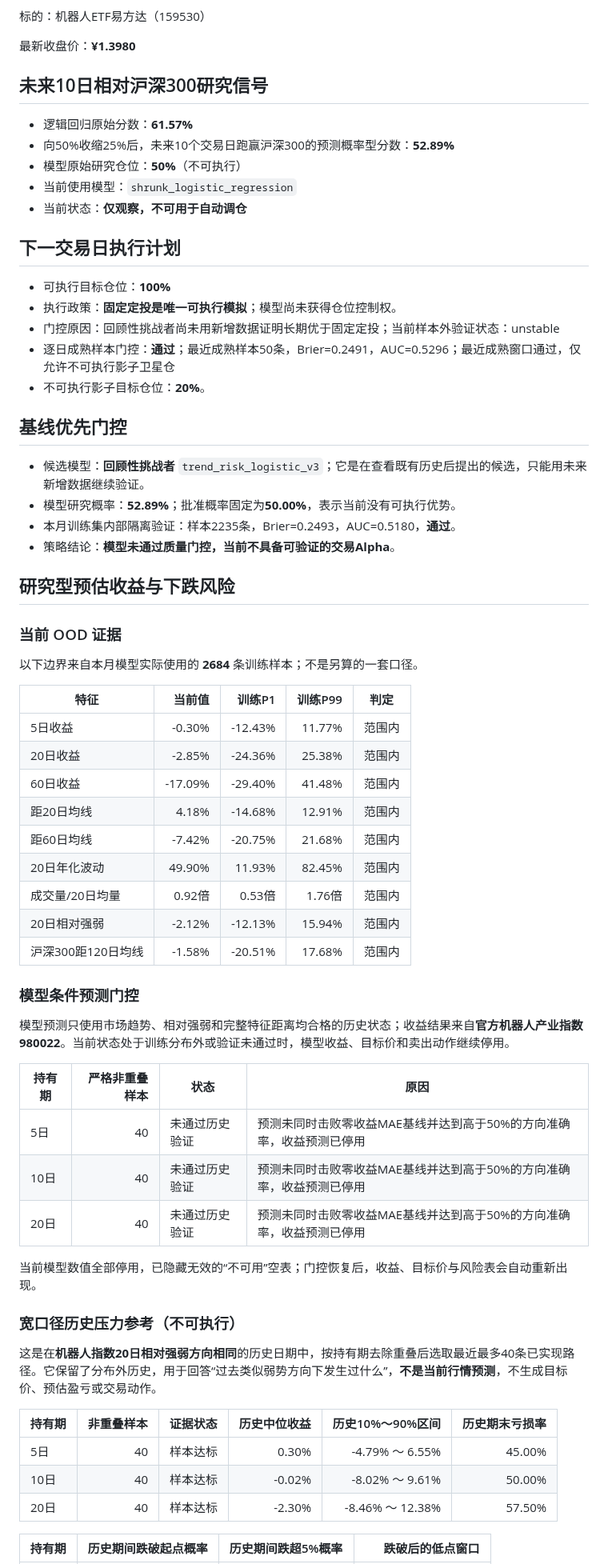
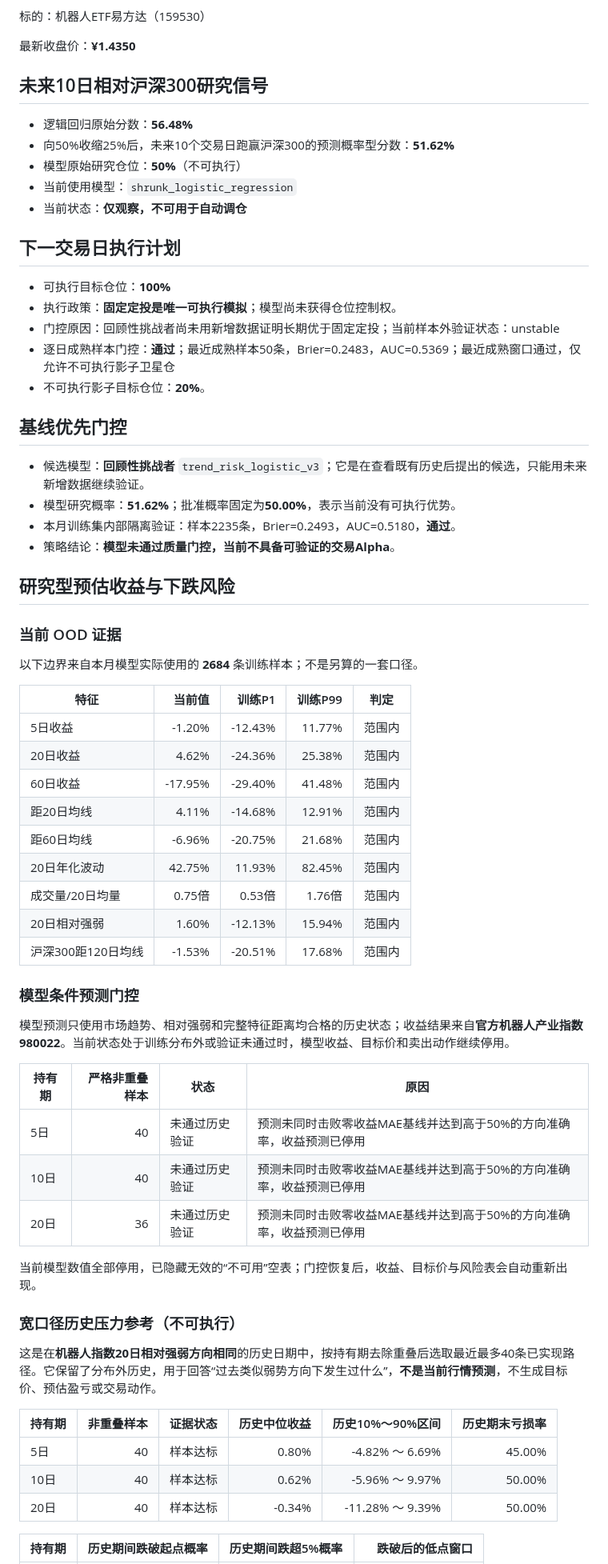
Before and after one commit to GCUeason/robot-quant, a Markdown page: reports/latest.md, the part around one of its changes. Shown at 80% size. Rendered like a GitHub page.

```diff
--- a/reports/latest.md
+++ b/reports/latest.md
@@ -4,12 +4,12 @@
 
 标的：机器人ETF易方达（159530）
 
-最新收盘价：**¥1.3980**
+最新收盘价：**¥1.4350**
 
 ## 未来10日相对沪深300研究信号
 
-- 逻辑回归原始分数：**61.57%**
-- 向50%收缩25%后，未来10个交易日跑赢沪深300的预测概率型分数：**52.89%**
+- 逻辑回归原始分数：**56.48%**
+- 向50%收缩25%后，未来10个交易日跑赢沪深300的预测概率型分数：**51.62%**
 - 模型原始研究仓位：**50%**（不可执行）
 - 当前使用模型：`shrunk_logistic_regression`
 - 当前状态：**仅观察，不可用于自动调仓**
@@ -19,13 +19,13 @@
 - 可执行目标仓位：**100%**
 - 执行政策：**固定定投是唯一可执行模拟**；模型尚未获得仓位控制权。
 - 门控原因：回顾性挑战者尚未用新增数据证明长期优于固定定投；当前样本外验证状态：unstable
-- 逐日成熟样本门控：**通过**；最近成熟样本50条，Brier=0.2491，AUC=0.5296；最近成熟窗口通过，仅允许不可执行影子卫星仓
+- 逐日成熟样本门控：**通过**；最近成熟样本50条，Brier=0.2483，AUC=0.5369；最近成熟窗口通过，仅允许不可执行影子卫星仓
 - 不可执行影子目标仓位：**20%**。
 
 ## 基线优先门控
 
 - 候选模型：**回顾性挑战者** `trend_risk_logistic_v3`；它是在查看既有历史后提出的候选，只能用未来新增数据继续验证。
-- 模型研究概率：**52.89%**；批准概率固定为**50.00%**，表示当前没有可执行优势。
+- 模型研究概率：**51.62%**；批准概率固定为**50.00%**，表示当前没有可执行优势。
 - 本月训练集内部隔离验证：样本2235条，Brier=0.2493，AUC=0.5180，**通过**。
 - 策略结论：**模型未通过质量门控，当前不具备可验证的交易Alpha**。
 
@@ -37,15 +37,15 @@
 
 | 特征 | 当前值 | 训练P1 | 训练P99 | 判定 |
 |---|---:|---:|---:|---|
-| 5日收益 | -0.30% | -12.43% | 11.77% | 范围内 |
-| 20日收益 | -2.85% | -24.36% | 25.38% | 范围内 |
-| 60日收益 | -17.09% | -29.40% | 41.48% | 范围内 |
-| 距20日均线 | 4.18% | -14.68% | 12.91% | 范围内 |
-| 距60日均线 | -7.42% | -20.75% | 21.68% | 范围内 |
-| 20日年化波动 | 49.90% | 11.93% | 82.45% | 范围内 |
-| 成交量/20日均量 | 0.92倍 | 0.53倍 | 1.76倍 | 范围内 |
-| 20日相对强弱 | -2.12% | -12.13% | 15.94% | 范围内 |
-| 沪深300距120日均线 | -1.58% | -20.51% | 17.68% | 范围内 |
+| 5日收益 | -1.20% | -12.43% | 11.77% | 范围内 |
+| 20日收益 | 4.62% | -24.36% | 25.38% | 范围内 |
+| 60日收益 | -17.95% | -29.40% | 41.48% | 范围内 |
+| 距20日均线 | 4.11% | -14.68% | 12.91% | 范围内 |
+| 距60日均线 | -6.96% | -20.75% | 21.68% | 范围内 |
+| 20日年化波动 | 42.75% | 11.93% | 82.45% | 范围内 |
+| 成交量/20日均量 | 0.75倍 | 0.53倍 | 1.76倍 | 范围内 |
+| 20日相对强弱 | 1.60% | -12.13% | 15.94% | 范围内 |
+| 沪深300距120日均线 | -1.53% | -20.51% | 17.68% | 范围内 |
 
 ### 模型条件预测门控
 
@@ -55,7 +55,7 @@
 |---|---:|---|---|
 | 5日 | 40 | 未通过历史验证 | 预测未同时击败零收益MAE基线并达到高于50%的方向准确率，收益预测已停用 |
 | 10日 | 40 | 未通过历史验证 | 预测未同时击败零收益MAE基线并达到高于50%的方向准确率，收益预测已停用 |
-| 20日 | 40 | 未通过历史验证 | 预测未同时击败零收益MAE基线并达到高于50%的方向准确率，收益预测已停用 |
+| 20日 | 36 | 未通过历史验证 | 预测未同时击败零收益MAE基线并达到高于50%的方向准确率，收益预测已停用 |
 
 当前模型数值全部停用，已隐藏无效的“不可用”空表；门控恢复后，收益、目标价与风险表会自动重新出现。
 
@@ -65,9 +65,9 @@
 
 | 持有期 | 非重叠样本 | 证据状态 | 历史中位收益 | 历史10%～90%区间 | 历史期末亏损率 |
 |---|---:|---|---:|---:|---:|
-| 5日 | 40 | 样本达标 | 0.30% | -4.79% ～ 6.55% | 45.00% |
-| 10日 | 40 | 样本达标 | -0.02% | -8.02% ～ 9.61% | 50.00% |
-| 20日 | 40 | 样本达标 | -2.30% | -8.46% ～ 12.38% | 57.50% |
+| 5日 | 40 | 样本达标 | 0.80% | -4.82% ～ 6.69% | 45.00% |
+| 10日 | 40 | 样本达标 | 0.62% | -5.96% ～ 9.97% | 50.00% |
+| 20日 | 40 | 样本达标 | -0.34% | -11.28% ～ 9.39% | 50.00% |
 
 | 持有期 | 历史期间跌破起点概率 | 历史期间跌超5%概率 | 跌破后的低点窗口 |
 |---|---:|---:|---:|
```
Also changed, not shown: other parts of reports/latest.md (+15 -15 lines), reports/performance.png, 2 other files.
